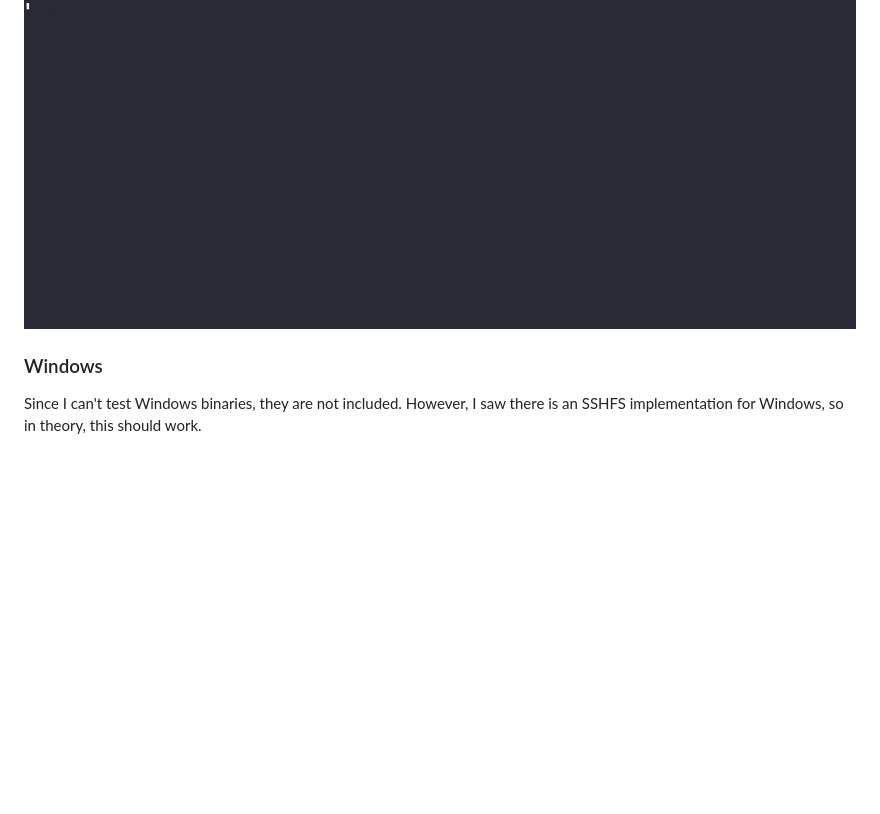
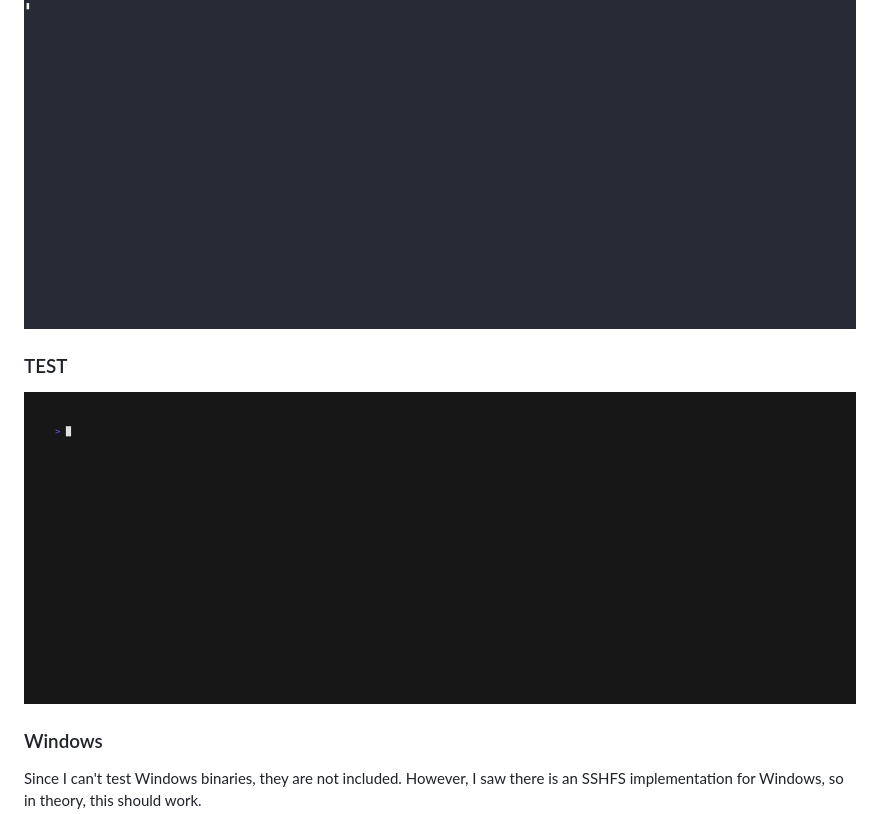
Before and after one commit to fenio/pv-mounter, a Markdown page: README.md, the part around the change. Drawn GitHub-style; pictures changed too: demo.gif (added); blank space fills up the shorter version.

Commit message:
demo

```diff
--- a/README.md
+++ b/README.md
@@ -86,6 +86,10 @@ I confirmed it also kills other processes that were running in that container, b
 
 ![Demo-mounted](mounted.gif)
 
+### TEST
+
+![DEMO](demo.gif)
+
 ### Windows
 
 Since I can't test Windows binaries, they are not included. However, I saw there is an SSHFS implementation for Windows, so in theory, this should work.
```
